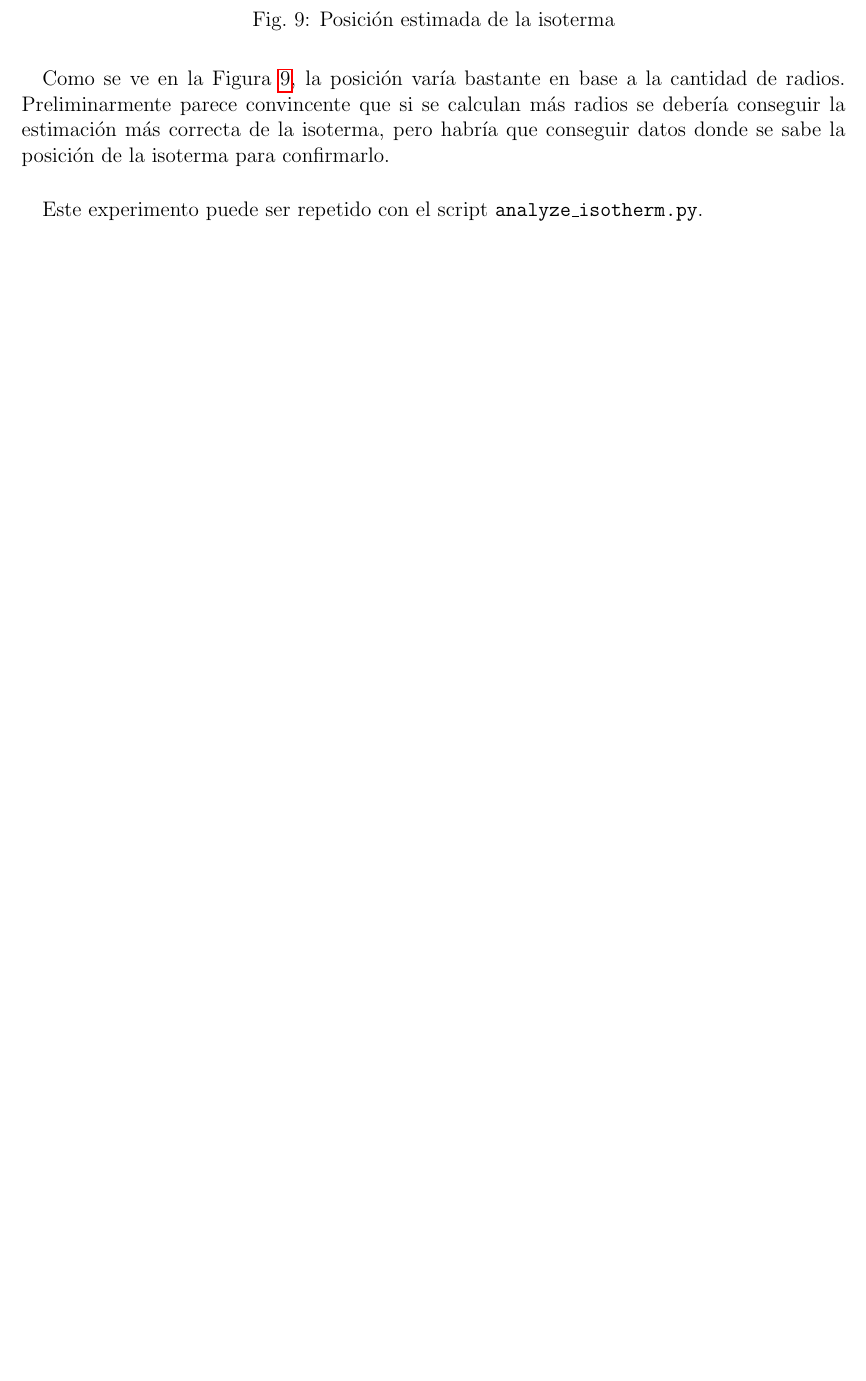
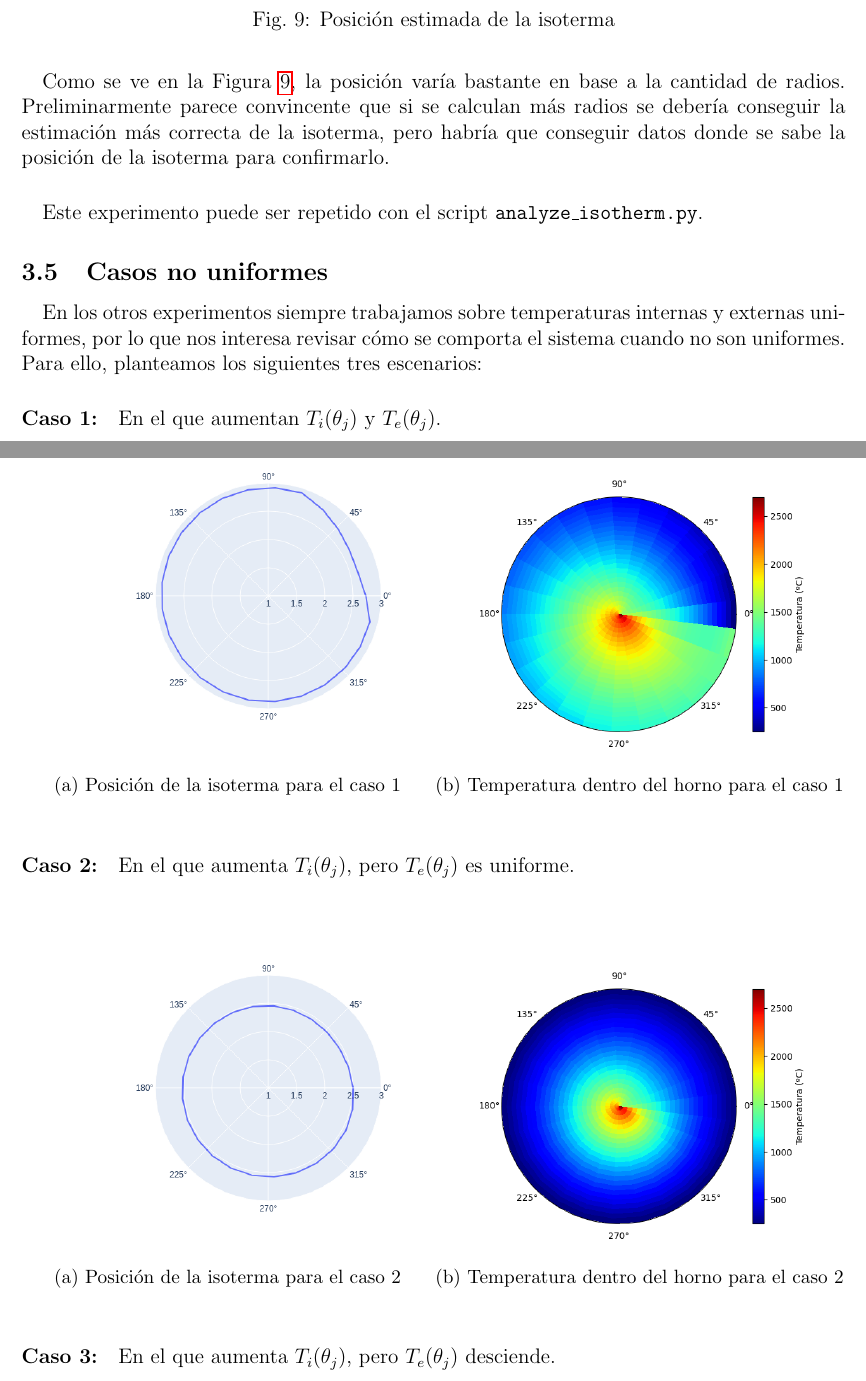
Before and after one commit to GalileoCap/f_metnum_tp1, a LaTeX document (informe/main.tex): part of page 11 of 16 before the commit and two parts of pages 11 and 12 of 17 after it, the two joined at a grey line, cut so that both start at the same text, the shorter picture padded with empty space. Compiled offline with pdfLaTeX; a LaTeX package or settings file that is missing is left out.

Commit message:
OK: Casos no uniformes

```diff
--- a/informe/main.tex
+++ b/informe/main.tex
@@ -5,7 +5,7 @@
 \usepackage{g-util}
 \usepackage{caratula.met}
 \usepackage{amsfonts, amsmath, amssymb, amsthm}
-\usepackage{graphicx, float, hyperref, wrapfig}
+\usepackage{graphicx, float, hyperref, wrapfig, subcaption}
 \graphicspath{ {./plots/} }
 %\usepackage[xetex]{xcolor}
 
@@ -321,3 +305,38 @@ Para estudiar el efecto que tiene esta variable, analizamos los resultados cuand
   %\label{fig:isotherm_by_inner}
 %\end{figure}
 
+\subsection{Casos no uniformes}
+
+\paragraph{} En los otros experimentos siempre trabajamos sobre temperaturas internas y externas uniformes, por lo que nos interesa revisar cómo se comporta el sistema cuando no son uniformes. Para ello, planteamos los siguientes tres escenarios:
+
+\paragraph{Caso 1:} En el que aumentan \(T_i(\theta_j)\) y \(T_e(\theta_j)\).
+
+\begin{figure}[H]
+\centering
+\begin{subfigure}{0.5\textwidth}
+  \includegraphics[scale=0.4]{uniform.0.isotherm}
+  \caption{Posición de la isoterma para el caso 1}
+\end{subfigure}%
+\begin{subfigure}{0.5\textwidth}
+  \includegraphics[scale=0.5]{uniform.0.temperature}
+  \caption{Temperatura dentro del horno para el caso 1}
+\end{subfigure}
+\label{fig:uniform.0}
+\end{figure}
+
+\paragraph{Caso 2:} En el que aumenta \(T_i(\theta_j)\), pero \(T_e(\theta_{j})\) es uniforme.
+
+\begin{figure}[H]
+\centering
+\begin{subfigure}{0.5\textwidth}
+  \includegraphics[scale=0.4]{uniform.1.isotherm}
+  \caption{Posición de la isoterma para el caso 2}
+\end{subfigure}%
+\begin{subfigure}{0.5\textwidth}
+  \includegraphics[scale=0.5]{uniform.1.temperature}
+  \caption{Temperatura dentro del horno para el caso 2}
+\end{subfigure}
+\label{fig:uniform.1}
+\end{figure}
+
+\paragraph{Caso 3:} En el que aumenta \(T_i(\theta_j)\), pero \(T_e(\theta_j)\) desciende.
```
Also changed, not shown: data/uniform/uniform.0.isotherm.png (added), data/uniform/uniform.0.temperature.png (added), data/uniform/uniform.1.isotherm.png (added), data/uniform/uniform.1.temperature.png (added), data/uniform/uniform.2.isotherm.png (added), data/uniform/uniform.2.temperature.png (added), informe.pdf, informe/main.pdf, informe/plots/uniform.0.isotherm.png (added), informe/plots/uniform.0.temperature.png (added), informe/plots/uniform.1.isotherm.png (added), informe/plots/uniform.1.temperature.png (added), informe/plots/uniform.2.isotherm.png (added), informe/plots/uniform.2.temperature.png (added), 1 more files, 3 other files.
